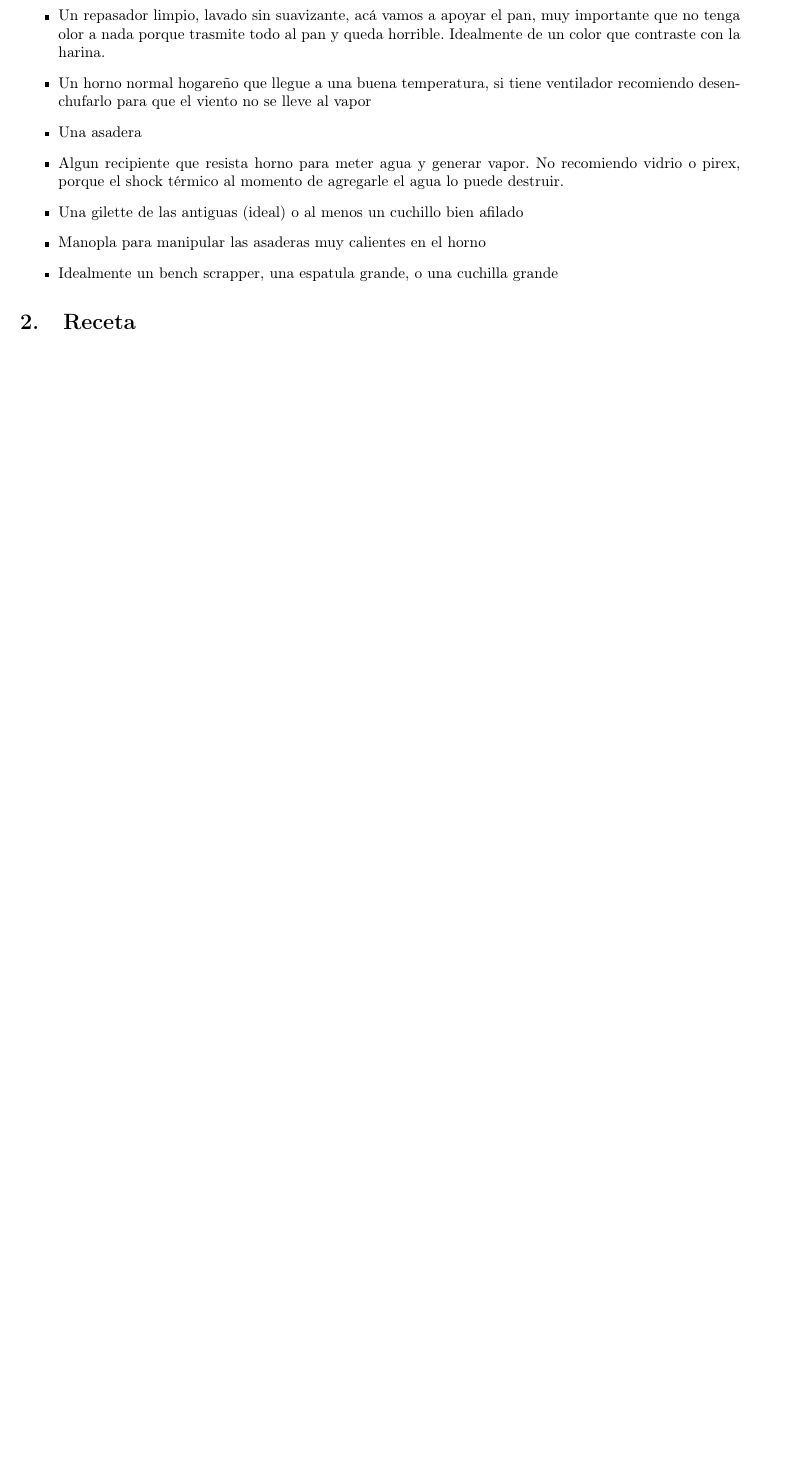
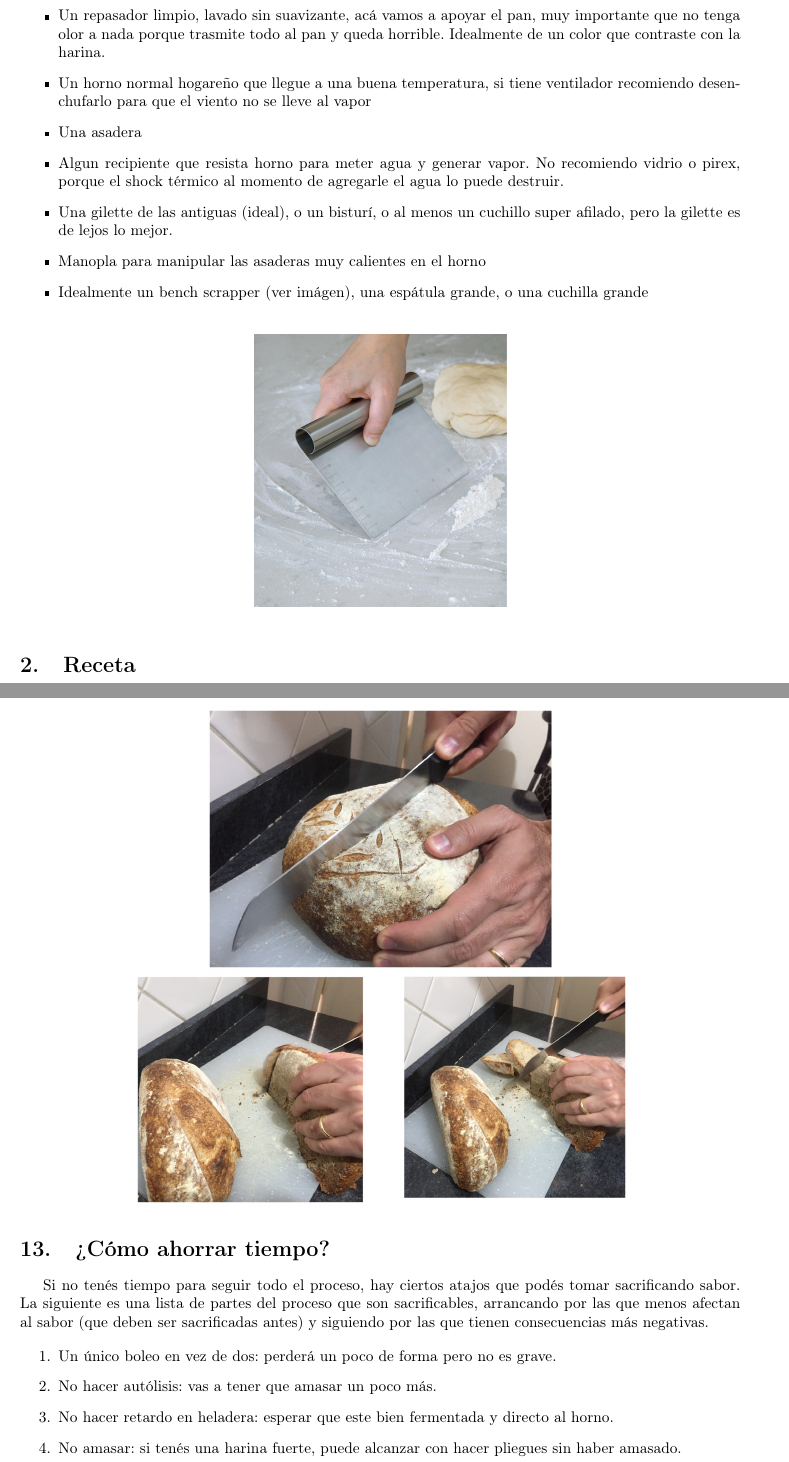
Before and after one commit to paraseba/receta-pan, a LaTeX document (receta-pan.tex): part of page 2 of 8 before the commit and two parts of pages 2 and 8 of 8 after it, the two joined at a grey line, cut so that both start at the same text, the shorter picture padded with empty space. Compiled offline with pdfLaTeX.

Commit message:
How to save time section
Also bench scraper image

```diff
--- a/receta-pan.tex
+++ b/receta-pan.tex
@@ -29,10 +29,16 @@
 \item  Algun recipiente que resista horno para meter agua y generar vapor. No
   recomiendo vidrio o pirex, porque el shock térmico al momento de agregarle el
   agua lo puede destruir.
-\item  Una gilette de las antiguas (ideal) o al menos un cuchillo bien afilado
+\item  Una gilette de las antiguas (ideal), o un bisturí, o al menos un cuchillo
+  super afilado, pero la gilette es de lejos lo mejor.
 \item  Manopla para manipular las asaderas muy calientes en el horno
-\item  Idealmente un bench scrapper, una espatula grande, o una cuchilla grande
+\item  Idealmente un bench scrapper (ver imágen), una espátula grande, o una cuchilla grande
 \end{itemize}
+
+\begin{figure}[h]
+  \centering
+  \includegraphics[width=0.35\textwidth]{bench-scraper.jpg}
+\end{figure}
 
 \section{Receta}
 Esta es la receta que usamos durante la juntada
@@ -280,7 +286,20 @@ pasos, ver imágen:
 
 \begin{figure}[h]
   \centering
-  \includegraphics[width=0.8\textwidth]{cut.jpg}
+  \includegraphics[width=0.7\textwidth]{cut.jpg}
 \end{figure}
 
+\section{?`Cómo ahorrar tiempo?}
+Si no tenés tiempo para seguir todo el proceso, hay ciertos atajos que podés
+tomar sacrificando sabor. La siguiente es una lista de partes del proceso que
+son sacrificables, arrancando por las que menos afectan al sabor (que deben ser
+sacrificadas antes) y siguiendo por las que tienen consecuencias más negativas.
+
+\begin{enumerate}
+  \item Un único boleo en vez de dos: perderá un poco de forma pero no es grave.
+  \item No hacer autólisis: vas a tener que amasar un poco más.
+  \item No hacer retardo en heladera: esperar que este bien fermentada y directo al horno.
+  \item No amasar: si tenés una harina fuerte, puede alcanzar con hacer pliegues
+    sin haber amasado.
+\end{enumerate}
 \end{document}
```
Also changed, not shown: bench-scraper.jpg (added).
